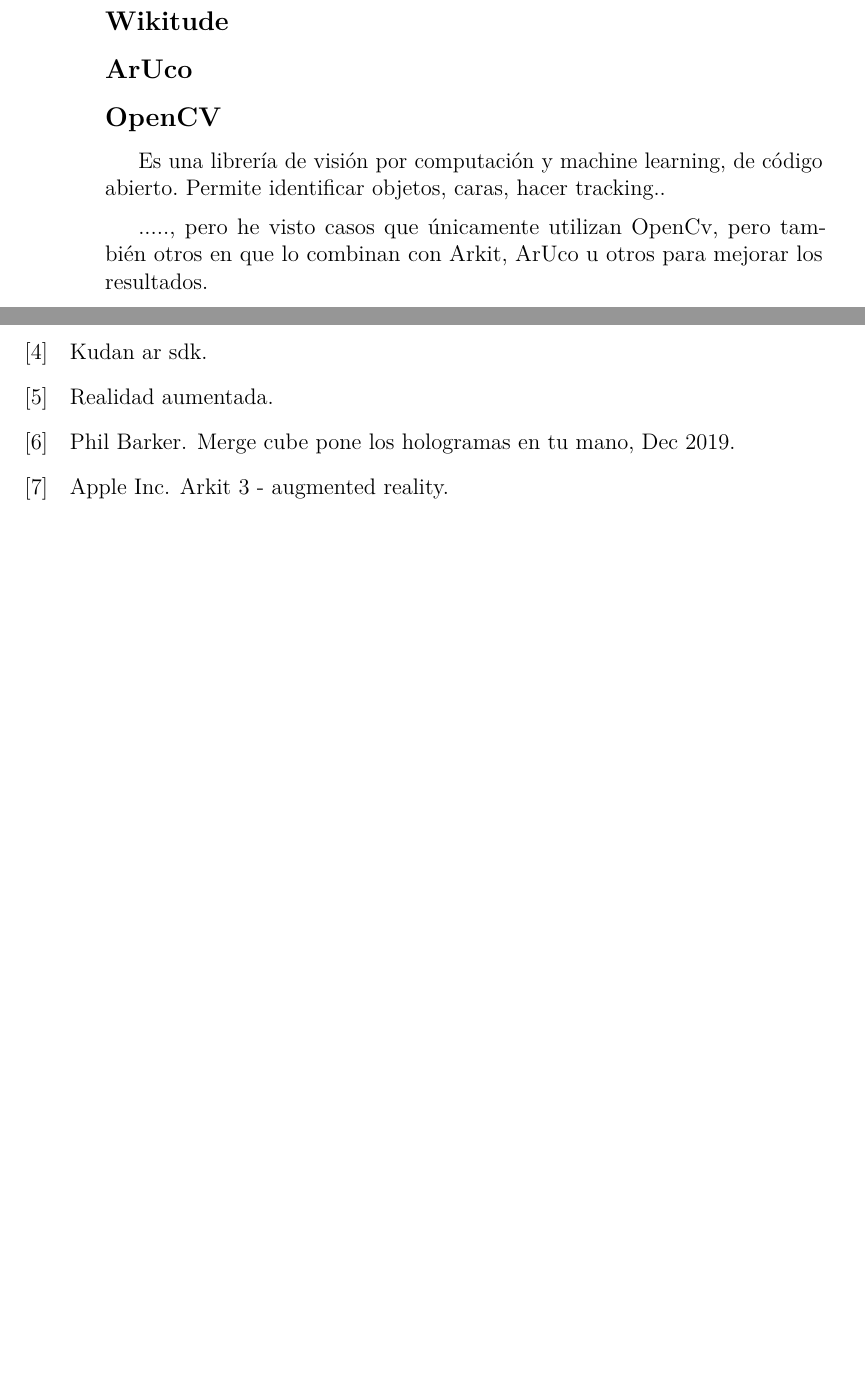
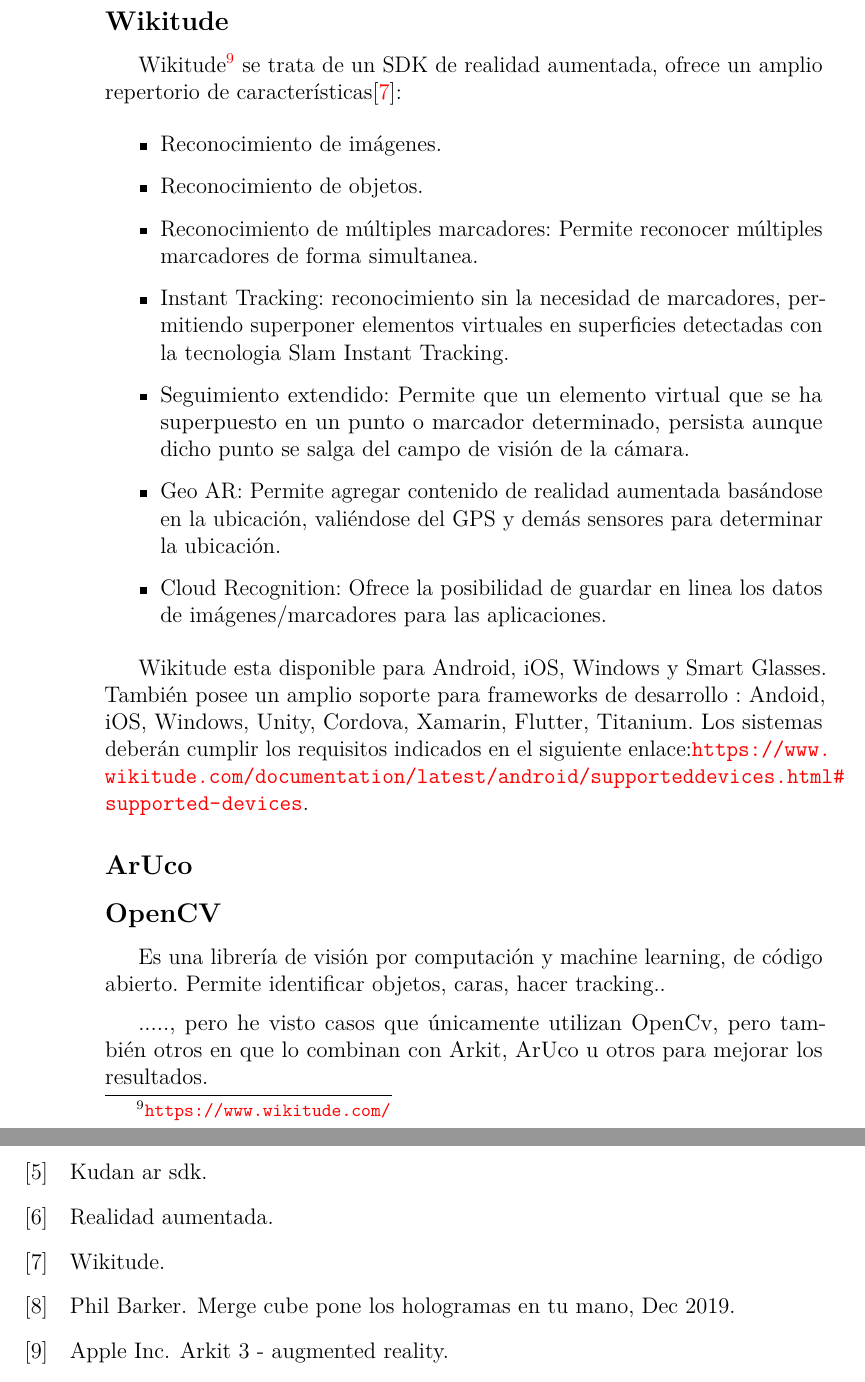
Before and after one commit to dbo1001/UBU-TFG_Herramientas_Realidad_Aumentada, a LaTeX book (Documentación/memoria.tex, which reads Documentación/tex/3_Conceptos_teoricos.tex): two parts of pages 24 and 43 of 43 before the commit and two parts of pages 24 and 45 of 45 after it, joined at a grey line, cut so that both start at the same text, the shorter picture padded with empty space. Compiled offline with pdfLaTeX.

Commit message:
wikitude

```diff
--- a/Documentación/tex/3_Conceptos_teoricos.tex
+++ b/Documentación/tex/3_Conceptos_teoricos.tex
@@ -115,7 +115,22 @@
 
 
 \subsection{Wikitude}
+Wikitude\footnote{\url{https://www.wikitude.com/}} se trata de un SDK de realidad aumentada, ofrece un amplio repertorio de características\cite{wikitude}:
+\begin{itemize}
+	\item Reconocimiento de imágenes.
+	\item Reconocimiento de objetos.
+	\item Reconocimiento de múltiples marcadores: Permite reconocer múltiples marcadores de forma simultanea.
+	\item Instant Tracking: reconocimiento sin la necesidad de marcadores, permitiendo superponer elementos virtuales en superficies detectadas con la tecnologia Slam Instant Tracking.
 
+	\item Seguimiento extendido: Permite que un elemento virtual que se ha superpuesto en un punto o marcador determinado, persista aunque dicho punto se salga del campo de visión de la cámara.
+
+	\item Geo AR: Permite agregar contenido de realidad aumentada basándose en la ubicación, valiéndose del GPS y demás sensores para determinar la ubicación.
+	\item Cloud Recognition: Ofrece la posibilidad de guardar en linea los datos de imágenes/marcadores para las aplicaciones.
+\end{itemize}
+
+Wikitude esta disponible para Android, iOS, Windows y Smart Glasses.
+También posee un amplio soporte para frameworks de desarrollo : Andoid, iOS, Windows, Unity, Cordova, Xamarin, Flutter, Titanium.
+Los sistemas deberán cumplir los requisitos indicados en el siguiente enlace:\url{https://www.wikitude.com/documentation/latest/android/supporteddevices.html#supported-devices}.
 
 \subsection{ArUco}
 
```
Also changed, not shown: Documentación/bibliografia.bib (+4 -0 lines), Documentación/memoria.pdf, Documentación/tex/3_Conceptos_teoricos.tex (2 more changed lines).
